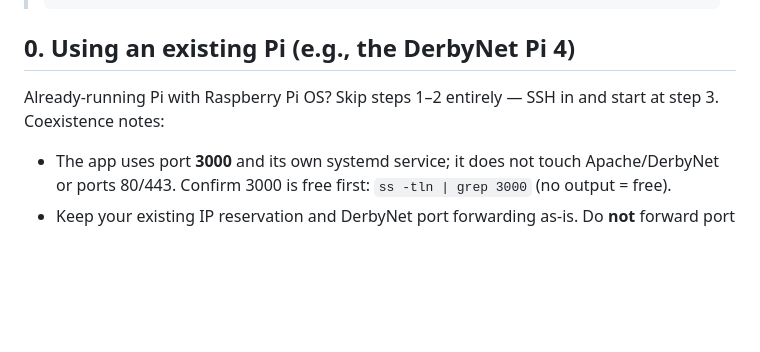
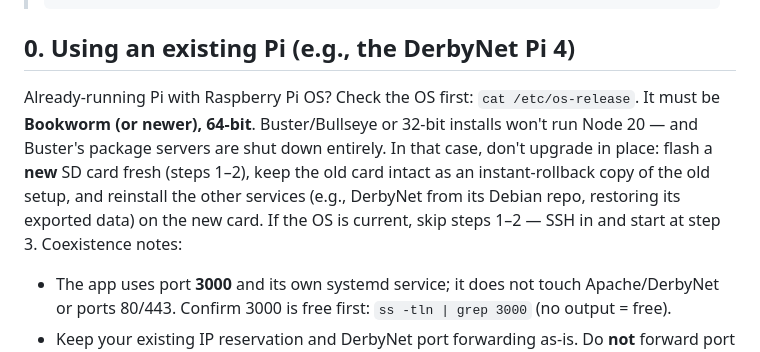
Before and after one commit to brymitch56/troop-checkin, a Markdown page: docs/08-pi-setup-guide.md, the part around the change. Rendered like a GitHub page; blank space fills up the shorter version.

Commit message:
Pi guide: OS version check; fresh-card path for EOL installs (Buster)

```diff
--- a/docs/08-pi-setup-guide.md
+++ b/docs/08-pi-setup-guide.md
@@ -13,7 +13,7 @@ Single-purpose guide: from an empty Raspberry Pi to the check-in app running at
 
 ## 0. Using an existing Pi (e.g., the DerbyNet Pi 4)
 
-Already-running Pi with Raspberry Pi OS? Skip steps 1–2 entirely — SSH in and start at step 3. Coexistence notes:
+Already-running Pi with Raspberry Pi OS? Check the OS first: `cat /etc/os-release`. It must be **Bookworm (or newer), 64-bit**. Buster/Bullseye or 32-bit installs won't run Node 20 — and Buster's package servers are shut down entirely. In that case, don't upgrade in place: flash a **new** SD card fresh (steps 1–2), keep the old card intact as an instant-rollback copy of the old setup, and reinstall the other services (e.g., DerbyNet from its Debian repo, restoring its exported data) on the new card. If the OS is current, skip steps 1–2 — SSH in and start at step 3. Coexistence notes:
 
 - The app uses port **3000** and its own systemd service; it does not touch Apache/DerbyNet or ports 80/443. Confirm 3000 is free first: `ss -tln | grep 3000` (no output = free).
 - Keep your existing IP reservation and DerbyNet port forwarding as-is. Do **not** forward port 3000 for remote access — use a Cloudflare Tunnel instead (outbound-only, HTTPS, no router changes; see README "Remote access").
```
